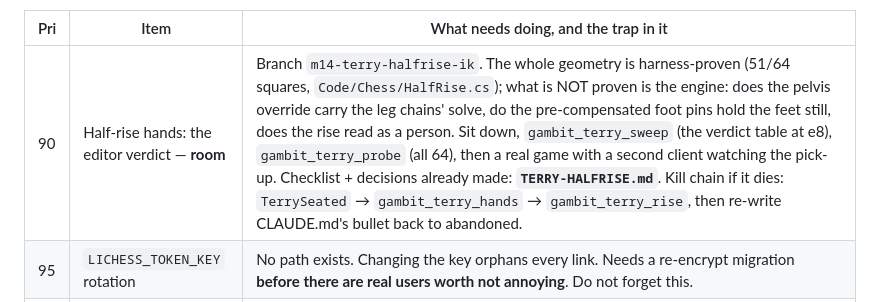
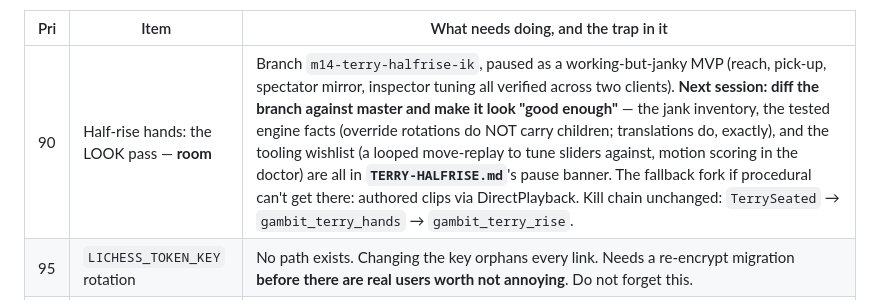
Before and after one commit to Gamah/gambit, a Markdown page: PLAN.md, the part around the change. GitHub-like rendering.

```diff
--- a/PLAN.md
+++ b/PLAN.md
@@ -20,7 +20,7 @@ contract lives in **`README.md`**. This file is only ever upcoming work.
 
 | Pri | Item | What needs doing, and the trap in it |
 |---|---|---|
-| 90 | Half-rise hands: the editor verdict — **room** | Branch `m14-terry-halfrise-ik`. The whole geometry is harness-proven (51/64 squares, `Code/Chess/HalfRise.cs`); what is NOT proven is the engine: does the pelvis override carry the leg chains' solve, do the pre-compensated foot pins hold the feet still, does the rise read as a person. Sit down, `gambit_terry_sweep` (the verdict table at e8), `gambit_terry_probe` (all 64), then a real game with a second client watching the pick-up. Checklist + decisions already made: **`TERRY-HALFRISE.md`**. Kill chain if it dies: `TerrySeated` → `gambit_terry_hands` → `gambit_terry_rise`, then re-write CLAUDE.md's bullet back to abandoned. |
+| 90 | Half-rise hands: the LOOK pass — **room** | Branch `m14-terry-halfrise-ik`, paused as a working-but-janky MVP (reach, pick-up, spectator mirror, inspector tuning all verified across two clients). **Next session: diff the branch against master and make it look "good enough"** — the jank inventory, the tested engine facts (override rotations do NOT carry children; translations do, exactly), and the tooling wishlist (a looped move-replay to tune sliders against, motion scoring in the doctor) are all in **`TERRY-HALFRISE.md`**'s pause banner. The fallback fork if procedural can't get there: authored clips via DirectPlayback. Kill chain unchanged: `TerrySeated` → `gambit_terry_hands` → `gambit_terry_rise`. |
 | 95 | `LICHESS_TOKEN_KEY` rotation | No path exists. Changing the key orphans every link. Needs a re-encrypt migration **before there are real users worth not annoying**. Do not forget this. |
 | 85 | Hear the four new sounds — **room** | All synthesized blind, each a `gen_*` away from a retune. **`panic` is the risky one**: the first per-second sound in the game, and ten seconds of it is either pressure or an alarm — numpy cannot tell you which. **`check` lands ON TOP of tick/tock** — two pips to stay separable by shape, or just clutter? **`gameover3d` at 45%** plays at the TV wall, where UltraBullet ends a game every ~30s. **The room with six tables is the whole gate.** |
 | 75 | Split `GameHud.razor` (849 lines) | Extract the **promotion picker** (`:268-282`, `:439-474` — zero coupling, already a sibling of `.hud`) and the **setup block** (`:112-191` — sole owner of `_seekRated`/`_seekColor`, `TimeControl.All`, every `LichessTable` call, and the `.tc*`/`.chip`/`.seek-row` CSS). ~40% of the file. **Stop there**: the status line (`:37-68`) is where the lichess-vs-local and setup-vs-in-game axes genuinely cross, and `Source()`/`OnLichess()`/`Lichess()`/`Controller()`/`View()`/`Station()` are a shared spine that becomes a static helper or gets re-resolved per panel. Design against **10** controls (Rapid/Classical linked); the default table shows **7** (`CanSeek` false at 180s), which is why nobody has felt this. |
```
Also changed, not shown: TERRY-HALFRISE.md (+42 -25 lines).
